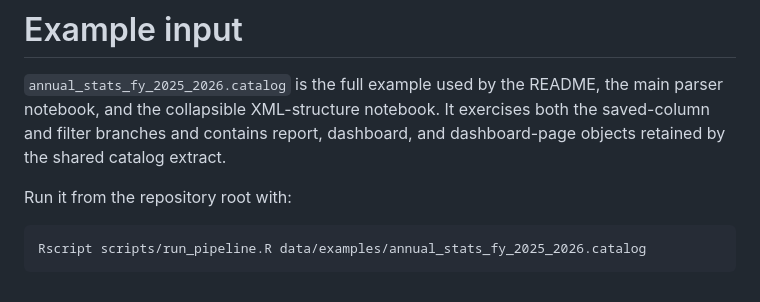
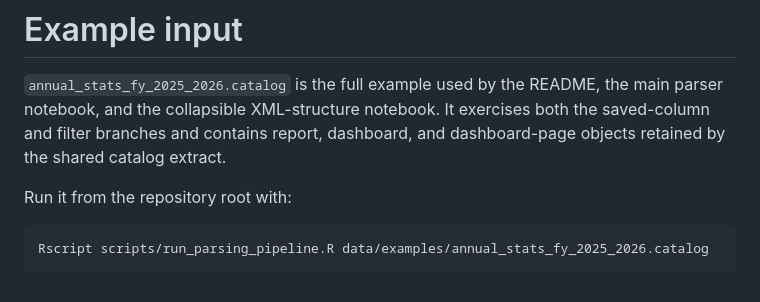
Before and after one commit to kristenchua-commits/alma-analytics-catalog-file-parser-project, a Markdown page: data/examples/README.md, the part around the change. GitHub-like rendering.

````diff
--- a/data/examples/README.md
+++ b/data/examples/README.md
@@ -8,5 +8,5 @@ dashboard, and dashboard-page objects retained by the shared catalog extract.
 Run it from the repository root with:
 
 ```sh
-Rscript scripts/run_pipeline.R data/examples/annual_stats_fy_2025_2026.catalog
+Rscript scripts/run_parsing_pipeline.R data/examples/annual_stats_fy_2025_2026.catalog
 ```
````
Also changed, not shown: README.md (+3 -3 lines), docs/images/run_pipeline_diagram.png, 4 other files.
